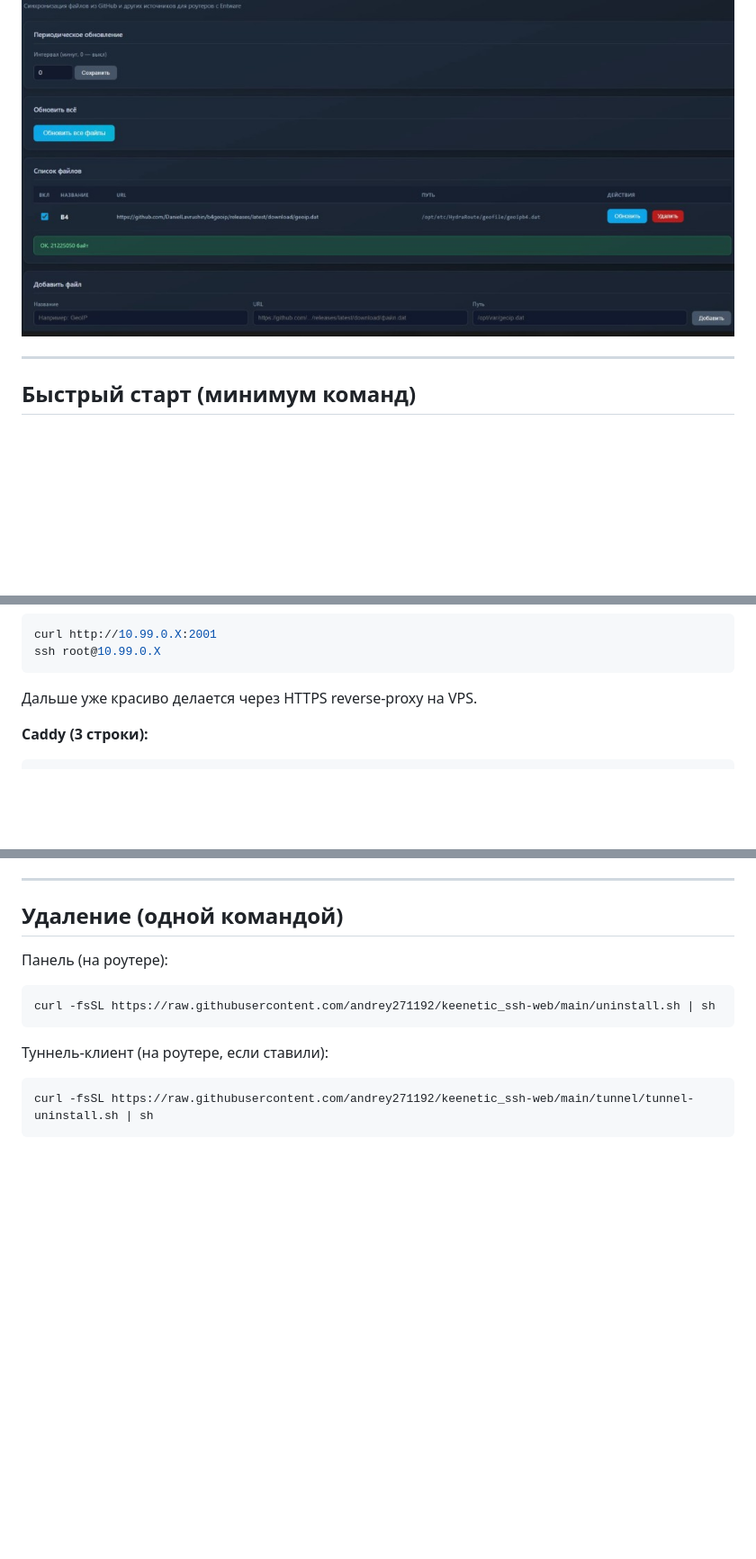
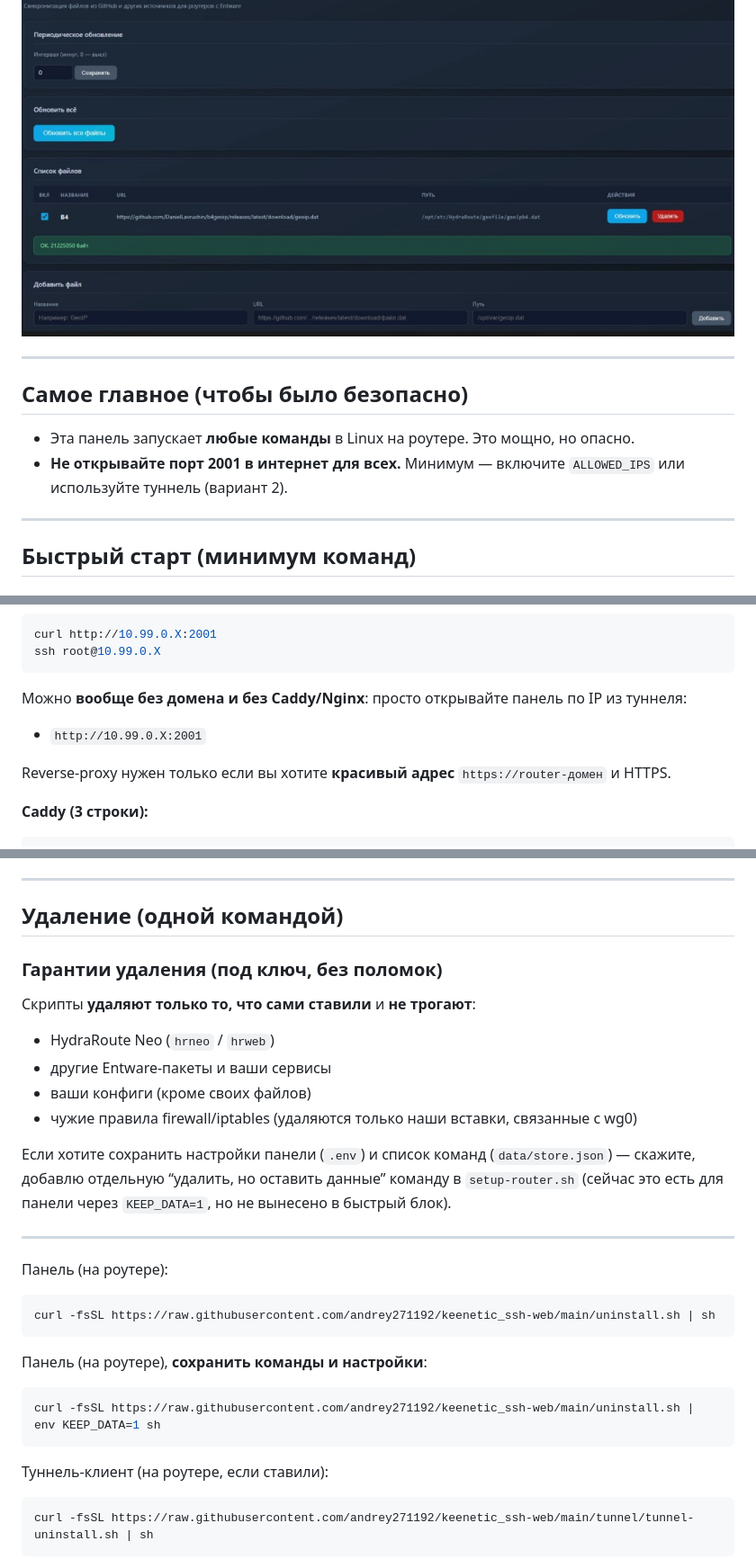
Before and after one commit to andrey271192/keenetic_ssh-web, a Markdown page: README.md, 3 parts joined by grey strips. Shown at 90% size. Drawn GitHub-style; blank space fills up the shorter version.

Commit message:
docs: README для новичков (без доменов, безопасное удаление)
Made-with: Cursor

````diff
--- a/README.md
+++ b/README.md
@@ -9,6 +9,13 @@
 - **Опционально:** модуль `tunnel/` — **WireGuard‑туннель VPS ↔ роутер**, чтобы открыть доступ к панели и SSH, даже если у роутера **серый IP** (без проброса портов).
 
 ![Интерфейс](docs/ui.png)
+
+---
+
+## Самое главное (чтобы было безопасно)
+
+- Эта панель запускает **любые команды** в Linux на роутере. Это мощно, но опасно.
+- **Не открывайте порт 2001 в интернет для всех.** Минимум — включите `ALLOWED_IPS` или используйте туннель (вариант 2).
 
 ---
 
@@ -53,7 +60,11 @@ curl http://10.99.0.X:2001
 ssh root@10.99.0.X
 ```
 
-Дальше уже красиво делается через HTTPS reverse‑proxy на VPS.
+Можно **вообще без домена и без Caddy/Nginx**: просто открывайте панель по IP из туннеля:
+
+- `http://10.99.0.X:2001`
+
+Reverse‑proxy нужен только если вы хотите **красивый адрес** `https://router-домен` и HTTPS.
 
 **Caddy (3 строки):**
 
@@ -131,10 +142,29 @@ server {
 
 ## Удаление (одной командой)
 
+### Гарантии удаления (под ключ, без поломок)
+
+Скрипты **удаляют только то, что сами ставили** и **не трогают**:
+
+- HydraRoute Neo (`hrneo` / `hrweb`)
+- другие Entware‑пакеты и ваши сервисы
+- ваши конфиги (кроме своих файлов)
+- чужие правила firewall/iptables (удаляются только наши вставки, связанные с wg0)
+
+Если хотите сохранить настройки панели (`.env`) и список команд (`data/store.json`) — скажите, добавлю отдельную “удалить, но оставить данные” команду в `setup-router.sh` (сейчас это есть для панели через `KEEP_DATA=1`, но не вынесено в быстрый блок).
+
+---
+
 Панель (на роутере):
 
 ```sh
 curl -fsSL https://raw.githubusercontent.com/andrey271192/keenetic_ssh-web/main/uninstall.sh | sh
+```
+
+Панель (на роутере), **сохранить команды и настройки**:
+
+```sh
+curl -fsSL https://raw.githubusercontent.com/andrey271192/keenetic_ssh-web/main/uninstall.sh | env KEEP_DATA=1 sh
 ```
 
 Туннель‑клиент (на роутере, если ставили):
````
Also changed, not shown: other parts of README.md (+1 -1 lines).
